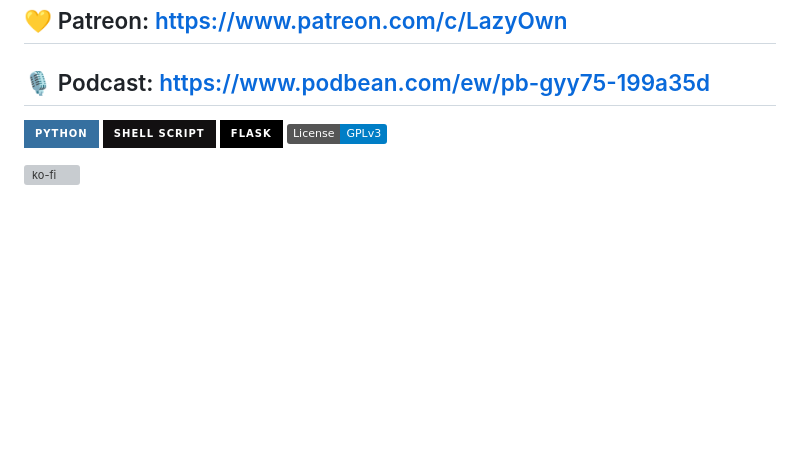
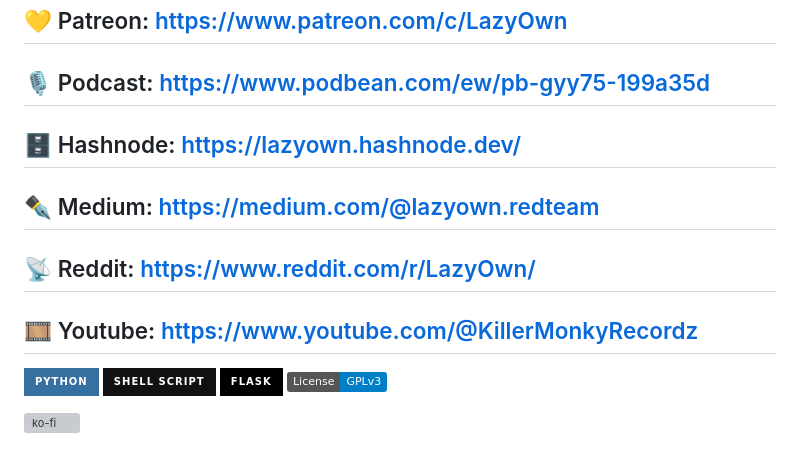
Before and after one commit to grisuno/BlackObsidianC2, a Markdown page: README.md, the part around one of its changes. Drawn GitHub-style; badges without logos; blank space fills up the shorter version; grey boxes are pictures that could not be loaded.

```diff
--- a/README.md
+++ b/README.md
@@ -258,6 +265,10 @@ Built with ⬛ obsidian by LazyOwn Red Team operators, for the world Red Team op
 ## ☕  Ko-fi: [ko-fi.com/grisuno](https://ko-fi.com/grisuno) (Buy me coffee. I’ll use it to compile more BOFs that vanish mid-execution.)
 ## 💛 Patreon: [https://www.patreon.com/c/LazyOwn](https://www.patreon.com/c/LazyOwn)
 ## 🎙️ Podcast: [https://www.podbean.com/ew/pb-gyy75-199a35d](https://www.podbean.com/ew/pb-gyy75-199a35d)
+## 🗄️ Hashnode: [https://lazyown.hashnode.dev/](https://lazyown.hashnode.dev/)
+## ✒️ Medium: [https://medium.com/@lazyown.redteam](https://medium.com/@lazyown.redteam)
+## 📡 Reddit: [https://www.reddit.com/r/LazyOwn/](https://www.reddit.com/r/LazyOwn/)
+## 🎞️ Youtube: [https://www.youtube.com/@KillerMonkyRecordz](https://www.youtube.com/@KillerMonkyRecordz)
 
 ![Python](https://img.shields.io/badge/python-3670A0?style=for-the-badge&logo=python&logoColor=ffdd54) ![Shell Script](https://img.shields.io/badge/shell_script-%23121011.svg?style=for-the-badge&logo=gnu-bash&logoColor=white) ![Flask](https://img.shields.io/badge/flask-%23000.svg?style=for-the-badge&logo=flask&logoColor=white) [![License: GPL v3](https://img.shields.io/badge/License-GPLv3-blue.svg)](https://www.gnu.org/licenses/gpl-3.0)
 
```
Also changed, not shown: other parts of README.md (+14 -7 lines).
